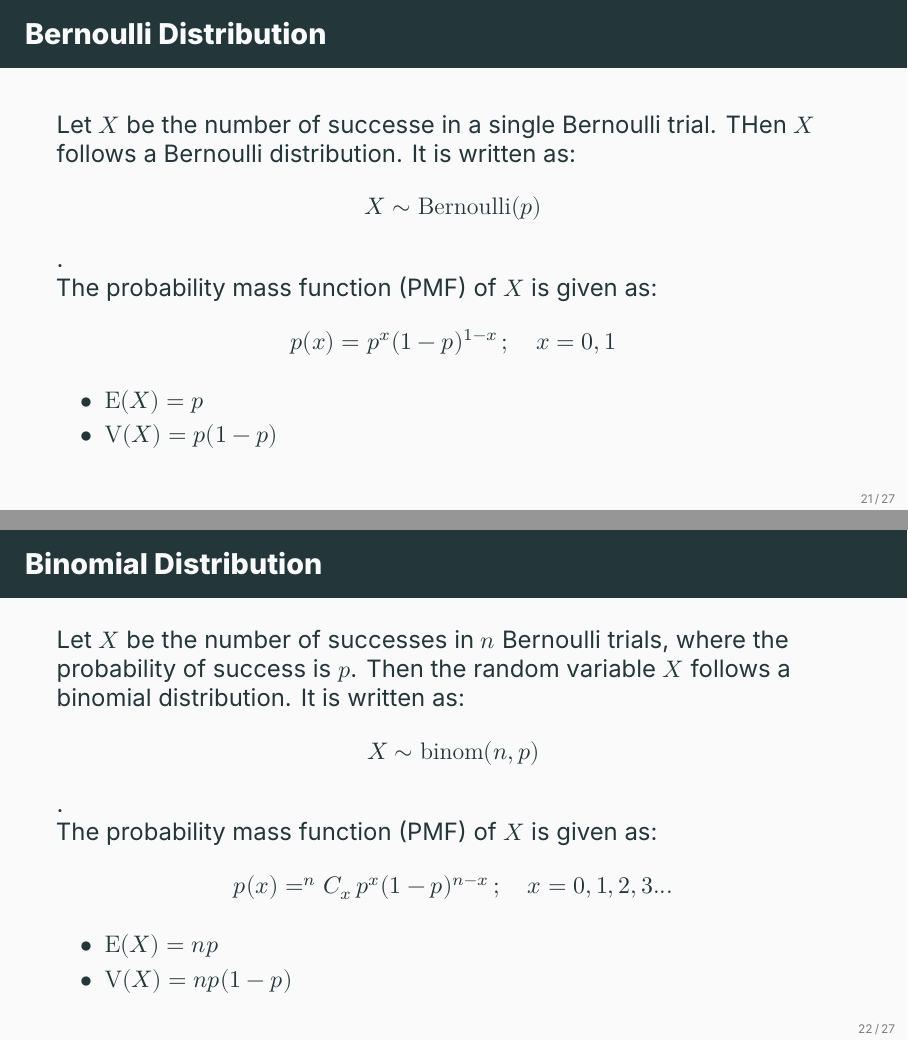
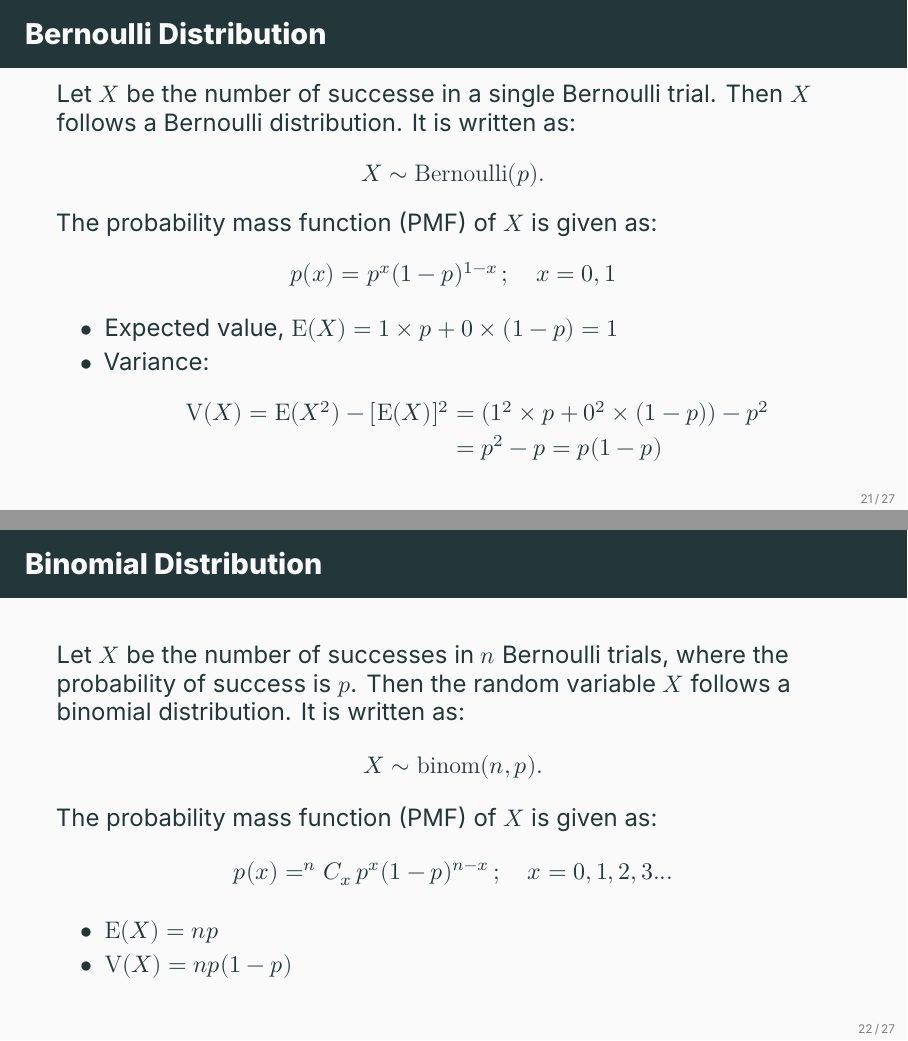
Before and after one commit to ami-null/intro-stats, LaTeX slides (05_random-variable-and-prob-dist/05_random-variable-and-prob-dist.tex): pages 27 and 28 of 35, joined at a grey line. Compiled offline with XeLaTeX; a missing font is replaced by an installed copy or a similar font.

Commit message:
minor changes

```diff
--- a/05_random-variable-and-prob-dist/05_random-variable-and-prob-dist.tex
+++ b/05_random-variable-and-prob-dist/05_random-variable-and-prob-dist.tex
@@ -363,8 +363,8 @@
 
 
 	\begin{frame}{Bernoulli Distribution}
-		Let $X$ be the number of successe in a single Bernoulli trial. THen $X$ follows a Bernoulli distribution. It is written as:
-		\[X \sim \mathrm{Bernoulli}(p)\].
+		Let $X$ be the number of successe in a single Bernoulli trial. Then $X$ follows a Bernoulli distribution. It is written as:
+		\[X \sim \mathrm{Bernoulli}(p).\]
 
 		The probability mass function (PMF) of $X$ is given as:
 		\[
@@ -372,15 +372,18 @@
 		\]
 
 		\begin{itemize}
-			\item \(\E(X) = p\)
-			\item \(\V(X) = p(1-p)\)
+			\item Expected value, \(\E(X) = 1 \times p + 0 \times (1-p) = 1\)
+			\item Variance: \begin{align*}
+				\V(X) = \E(X^2) - [\E(X)]^2 &= (1^2 \times p + 0^2 \times (1-p)) - p^2 \\
+				 &= p^2 - p = p(1-p)
+			\end{align*}
 		\end{itemize}
 	\end{frame}
 
 
 	\begin{frame}{Binomial Distribution}
 		Let $X$ be the number of successes in $n$ Bernoulli trials, where the probability of success is $p$. Then the random variable $X$ follows a binomial distribution. It is written as:
-		\[X \sim \mathrm{binom}(n, p)\].
+		\[X \sim \mathrm{binom}(n, p).\]
 
 		The probability mass function (PMF) of $X$ is given as:
 		\[
```
Also changed, not shown: 05_random-variable-and-prob-dist/05_random-variable-and-prob-dist.pdf.
